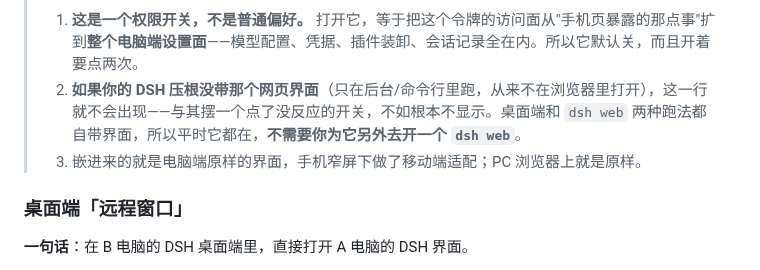
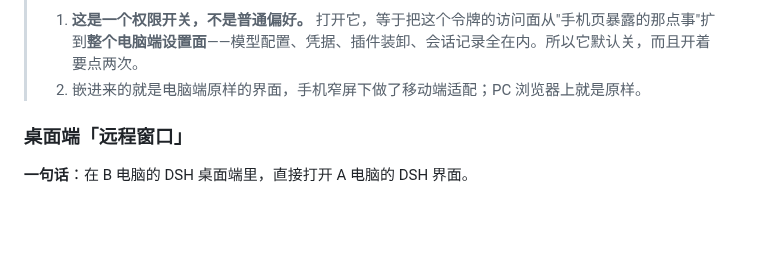
Before and after one commit to xingzhen199186/dsh-mini-remote, a Markdown page: README.md, the part around the change. Rendered like a GitHub page; blank space fills up the shorter version.

Commit message:
Fix warning notes and clarify DSH interface functionality
Corrected the numbering in the warning section and clarified the functionality of the DSH interface.

```diff
--- a/README.md
+++ b/README.md
@@ -193,8 +193,7 @@ dsh plugin --profile web add C:\path\to\dsh-mini-remote
 
 > ⚠️ **注意**：
 > 1. **这是一个权限开关，不是普通偏好。** 打开它，等于把这个令牌的访问面从"手机页暴露的那点事"扩到**整个电脑端设置面**——模型配置、凭据、插件装卸、会话记录全在内。所以它默认关，而且开着要点两次。
-> 2. **如果你的 DSH 压根没带那个网页界面**（只在后台/命令行里跑，从来不在浏览器里打开），这一行就不会出现——与其摆一个点了没反应的开关，不如根本不显示。桌面端和 `dsh web` 两种跑法都自带界面，所以平时它都在，**不需要你为它另外去开一个 `dsh web`**。
-> 3. 嵌进来的就是电脑端原样的界面，手机窄屏下做了移动端适配；PC 浏览器上就是原样。
+> 2. 嵌进来的就是电脑端原样的界面，手机窄屏下做了移动端适配；PC 浏览器上就是原样。
 
 ### 桌面端「远程窗口」
 
```
